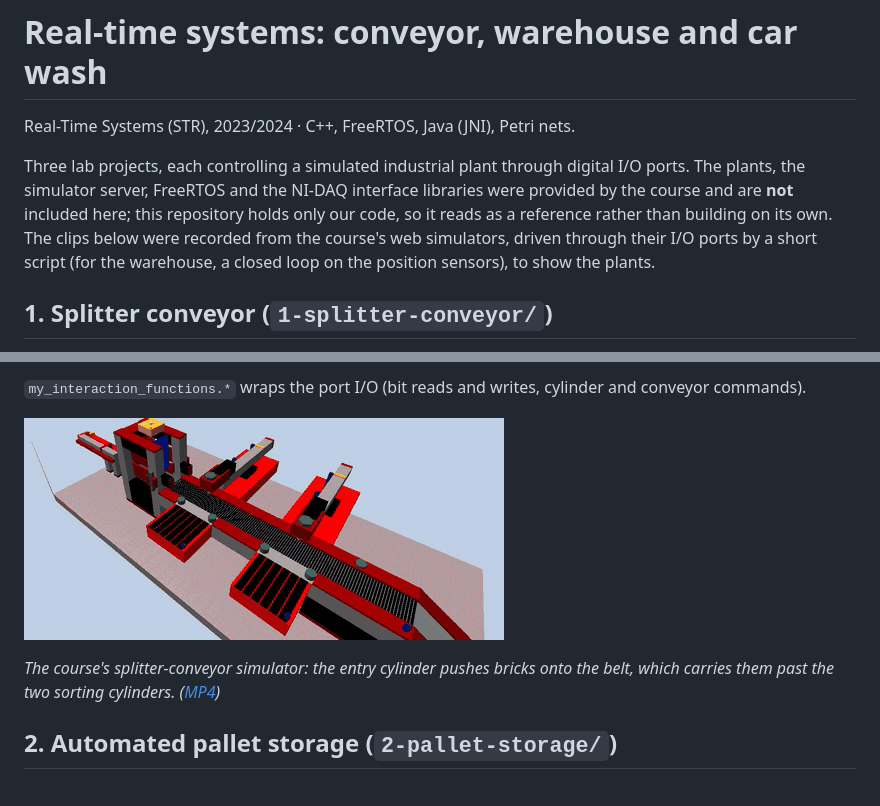
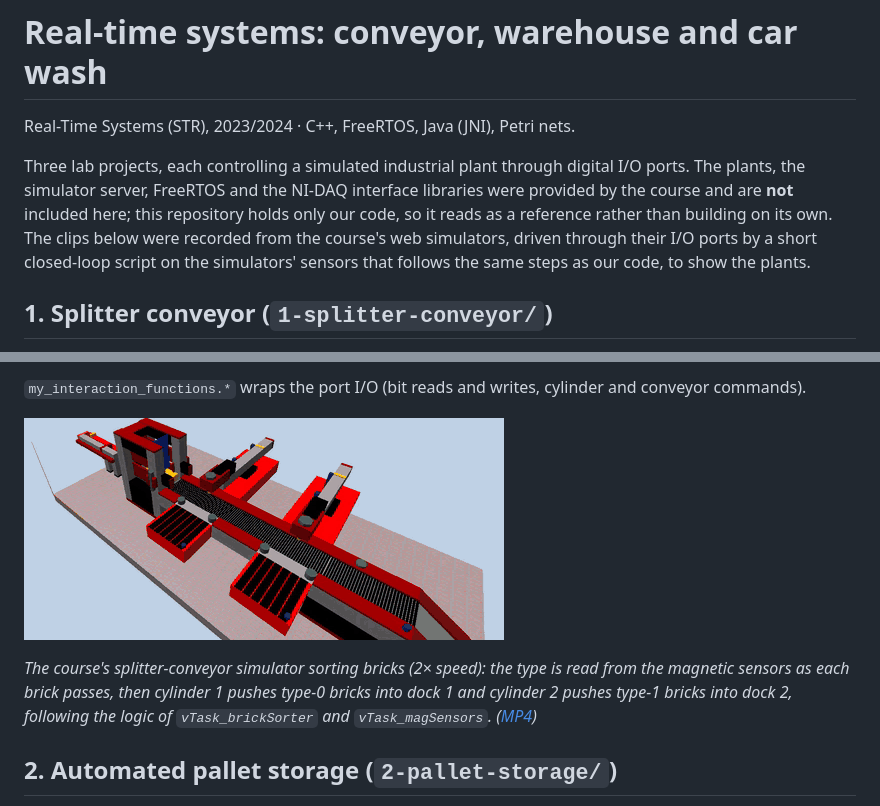
Before and after one commit to Filipe-Cavalheiro/real-time-systems-labs, a Markdown page: README.md, 2 parts joined by grey strips. GitHub-like rendering; pictures changed too: media/conveyor.gif.

Commit message:
README: conveyor clip now shows bricks sorted into docks 1 and 2
Co-Authored-By: Claude Opus 5.5 <noreply@anthropic.com>

```diff
--- a/README.md
+++ b/README.md
@@ -6,8 +6,8 @@ Three lab projects, each controlling a simulated industrial plant through digita
 plants, the simulator server, FreeRTOS and the NI-DAQ interface libraries were provided by the
 course and are **not** included here; this repository holds only our code, so it reads as a
 reference rather than building on its own. The clips below were recorded from the course's web
-simulators, driven through their I/O ports by a short script (for the warehouse, a closed loop on
-the position sensors), to show the plants.
+simulators, driven through their I/O ports by a short closed-loop script on the simulators' sensors that
+follows the same steps as our code, to show the plants.
 
 ## 1. Splitter conveyor (`1-splitter-conveyor/`)
 
@@ -29,6 +29,8 @@ commands).
 
-*The course's splitter-conveyor simulator: the entry cylinder pushes bricks onto the belt, which
-carries them past the two sorting cylinders. ([MP4](media/conveyor.mp4))*
+*The course's splitter-conveyor simulator sorting bricks (2× speed): the type is read from the
+magnetic sensors as each brick passes, then cylinder 1 pushes type-0 bricks into dock 1 and
+cylinder 2 pushes type-1 bricks into dock 2, following the logic of `vTask_brickSorter` and
+`vTask_magSensors`. ([MP4](media/conveyor.mp4))*
 
 ## 2. Automated pallet storage (`2-pallet-storage/`)
 
```
Also changed, not shown: other parts of README.md (+1 -1 lines), media/conveyor.png, 1 other file.
